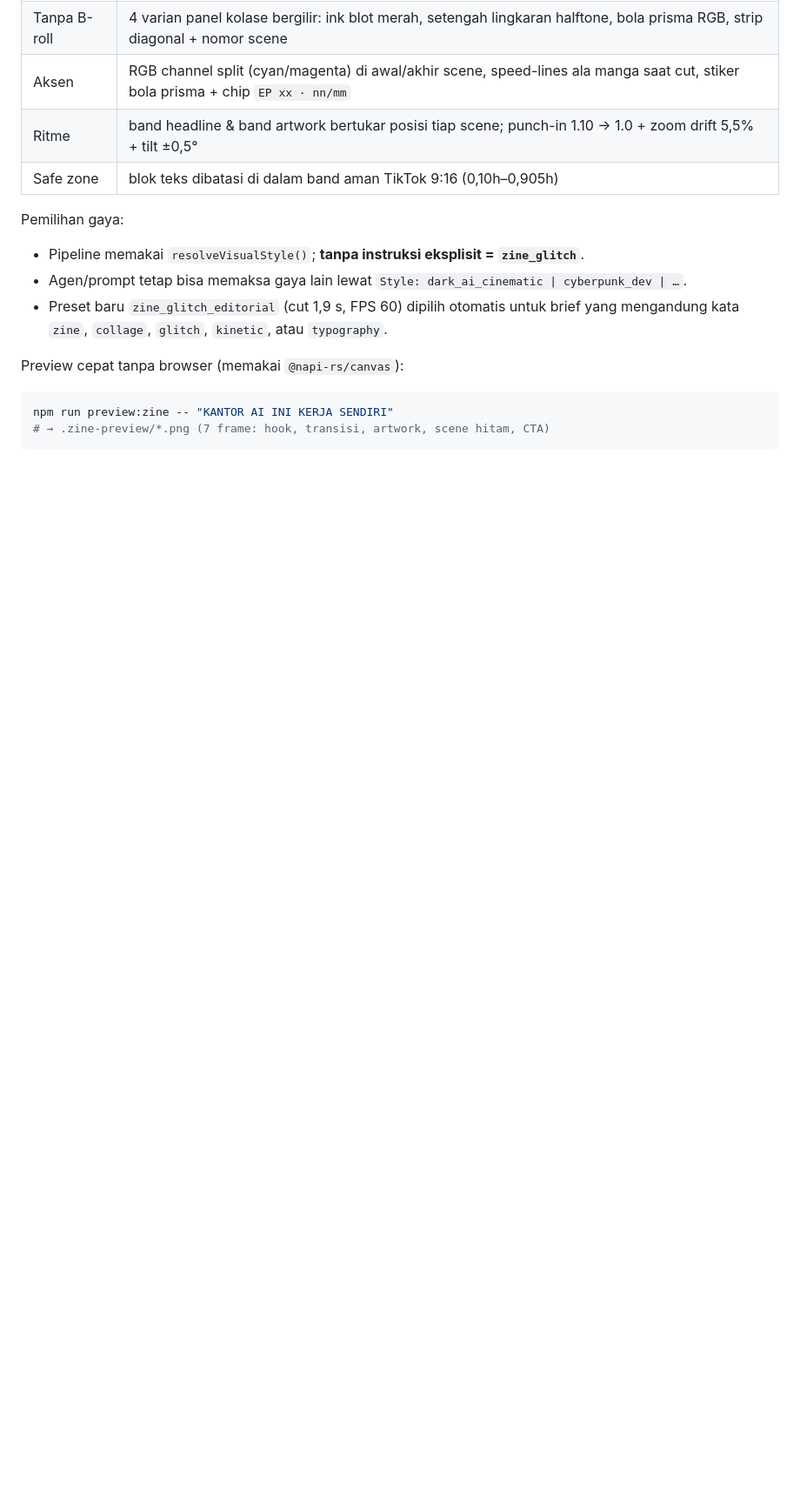
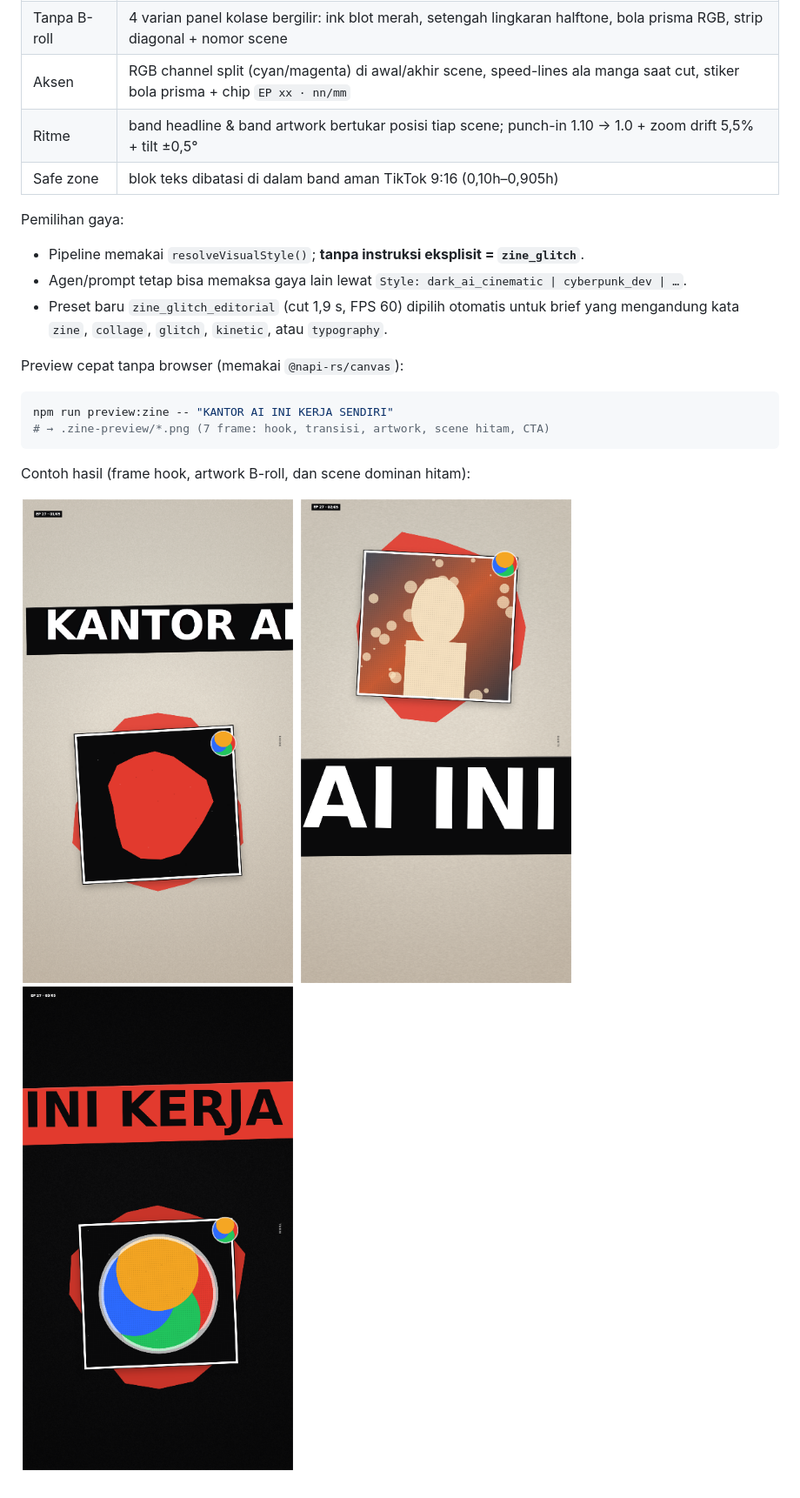
Before and after one commit to Fajrezzz/fajrezzz-ai-office, a Markdown page: docs/VIDEO_PRODUCTION_ARCHITECTURE.md, the part around the change. Shown at 87% size. Drawn GitHub-style; pictures changed too: docs/preview/zine-artwork.png (added), docs/preview/zine-black-scene.png (added), docs/preview/zine-hook.png (added); blank space fills up the shorter version.

Commit message:
docs(video): contoh frame gaya zine glitch untuk review visual
Co-authored-by: arena-agent <297053741+arena-agent@users.noreply.github.com>

````diff
--- a/docs/VIDEO_PRODUCTION_ARCHITECTURE.md
+++ b/docs/VIDEO_PRODUCTION_ARCHITECTURE.md
@@ -114,3 +114,9 @@ Preview cepat tanpa browser (memakai `@napi-rs/canvas`):
 npm run preview:zine -- "KANTOR AI INI KERJA SENDIRI"
 # → .zine-preview/*.png (7 frame: hook, transisi, artwork, scene hitam, CTA)
 ```
+
+Contoh hasil (frame hook, artwork B-roll, dan scene dominan hitam):
+
+![Hook zine](../docs/preview/zine-hook.png)
+![Artwork B-roll kolase](../docs/preview/zine-artwork.png)
+![Scene dominan hitam](../docs/preview/zine-black-scene.png)
````
